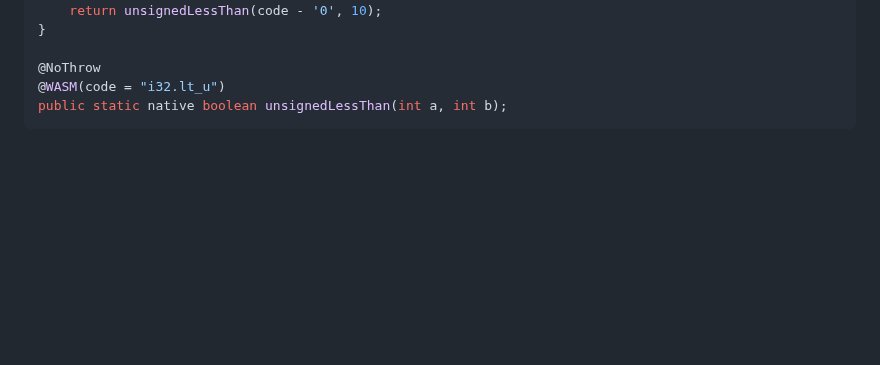
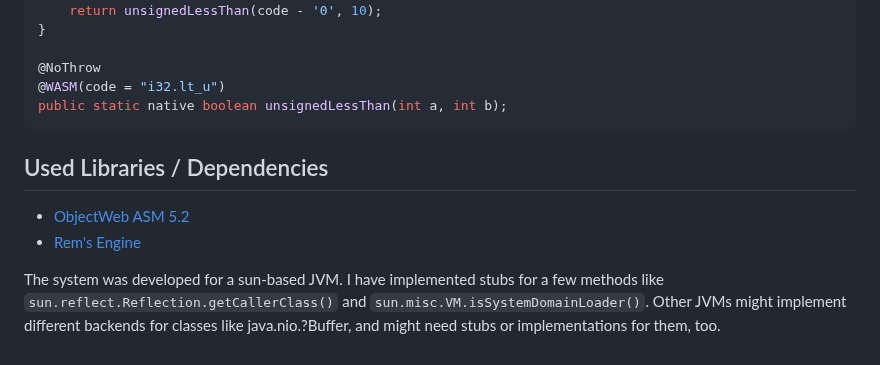
Before and after one commit to AntonioNoack/JVM2WASM, a Markdown page: README.md, the part around the change. Drawn GitHub-style; blank space fills up the shorter version.

Commit message:
updated readme: added used libraries section

````diff
--- a/README.md
+++ b/README.md
@@ -57,3 +57,11 @@ public static boolean Character_isDigit(int code) {
 @WASM(code = "i32.lt_u")
 public static native boolean unsignedLessThan(int a, int b);
 ```
+
+## Used Libraries / Dependencies
+- [ObjectWeb ASM 5.2](https://asm.ow2.io/)
+- [Rem's Engine](https://github.com/AntonioNoack/RemsEngine)
+
+The system was developed for a sun-based JVM.
+I have implemented stubs for a few methods like `sun.reflect.Reflection.getCallerClass()` and `sun.misc.VM.isSystemDomainLoader()`.
+Other JVMs might implement different backends for classes like java.nio.?Buffer, and might need stubs or implementations for them, too.
````
